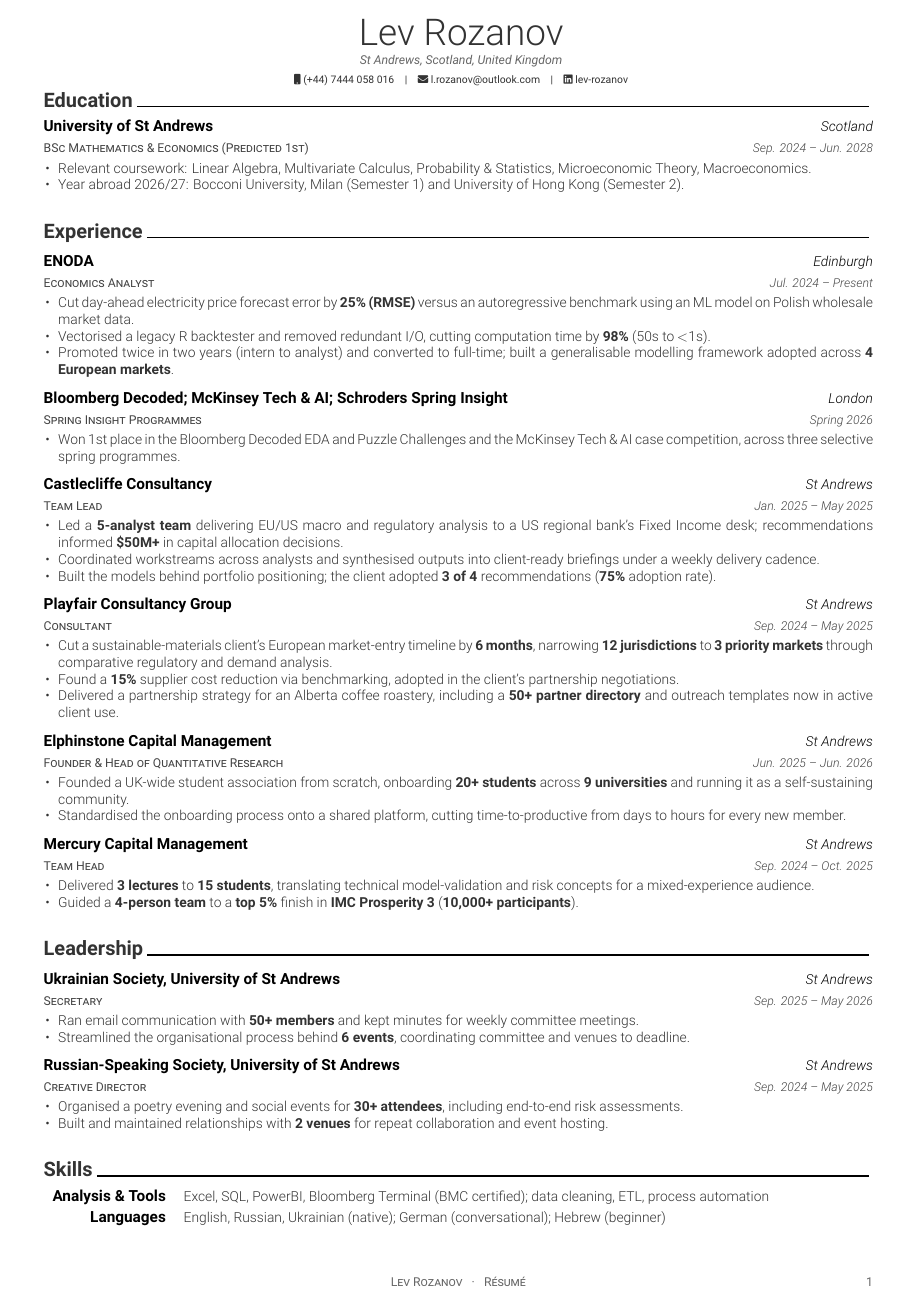
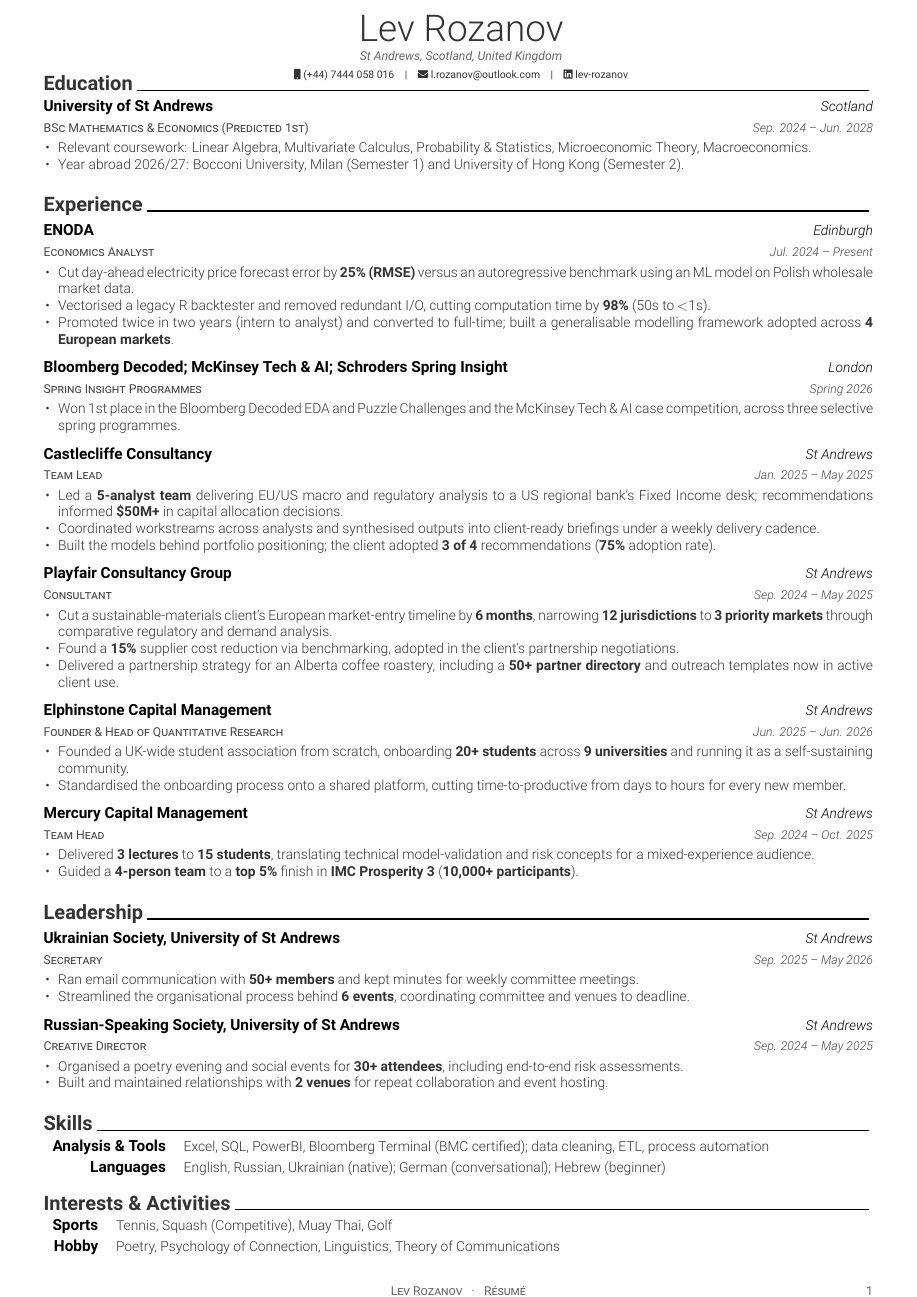
Before and after one commit to LevRoz630/cv-repo, a LaTeX CV (blackrock-client-experience/resume.tex): page 1 of 2 before the commit and the whole page after it. Compiled offline with XeLaTeX.

Commit message:
Tighten Client Experience CV spacing to fit one page

```diff
--- a/blackrock-client-experience/resume.tex
+++ b/blackrock-client-experience/resume.tex
@@ -16,7 +16,7 @@
 \documentclass[11pt, a4paper]{awesome-cv}
 
 % Configure page margins with geometry
-\geometry{left=1.0cm, top=.45cm, right=1.0cm, bottom=.7cm, footskip=.25cm}
+\geometry{left=1.0cm, top=.35cm, right=1.0cm, bottom=.5cm, footskip=.25cm}
 
 % Color for highlights - Black and white theme
 \definecolor{awesome}{HTML}{000000}
@@ -30,8 +30,8 @@
 \setbool{acvSectionColorHighlight}{false}
 
 % Reduce section spacing
-\renewcommand{\acvSectionTopSkip}{2.5mm}
-\renewcommand{\acvSectionContentTopSkip}{1.5mm}
+\renewcommand{\acvSectionTopSkip}{1.25mm}
+\renewcommand{\acvSectionContentTopSkip}{0.5mm}
 
 % If you would like to change the social information separator from a pipe (|) to something else
 \renewcommand{\acvHeaderSocialSep}{\quad\textbar\quad}
@@ -57,7 +57,7 @@
 \makecvheader[C]
 
 % Compress vertical spacing
-\vspace{-5mm}
+\vspace{-6.5mm}
 
 % Print the footer with 3 arguments(<left>, <center>, <right>)
 % Leave any of these blank if they are not needed
```
